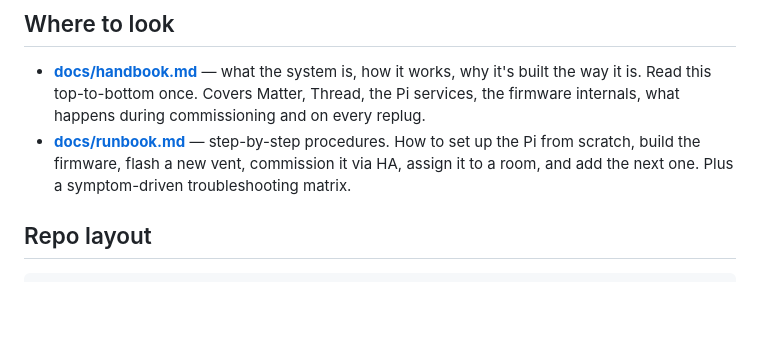
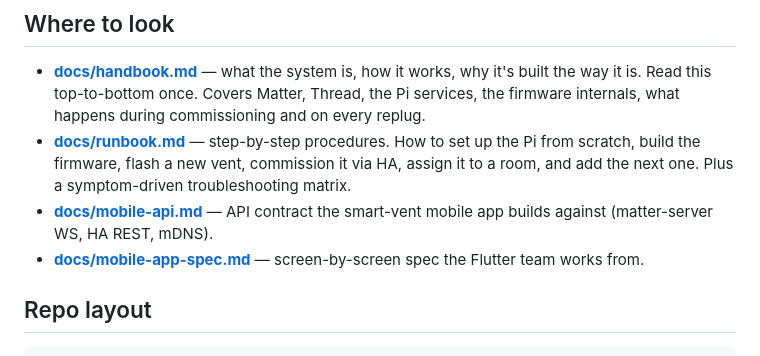
Before and after one commit to EtaCassiopeia/smart-vent, a Markdown page: README.md, the part around the change. Rendered like a GitHub page; blank space fills up the shorter version.

```diff
--- a/README.md
+++ b/README.md
@@ -57,6 +57,10 @@ cloud dependency. The Pi is the entire backend.
   the Pi from scratch, build the firmware, flash a new vent, commission it via HA,
   assign it to a room, and add the next one. Plus a symptom-driven troubleshooting
   matrix.
+- **[docs/mobile-api.md](docs/mobile-api.md)** — API contract the smart-vent mobile
+  app builds against (matter-server WS, HA REST, mDNS).
+- **[docs/mobile-app-spec.md](docs/mobile-app-spec.md)** — screen-by-screen spec
+  the Flutter team works from.
 
 ## Repo layout
 
```
Also changed, not shown: docs/mobile-api.md (added, +206 -0 lines), docs/mobile-app-spec.md (added, +174 -0 lines).
